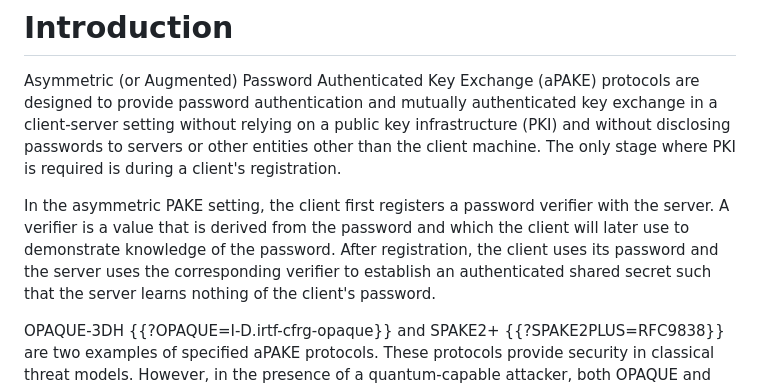
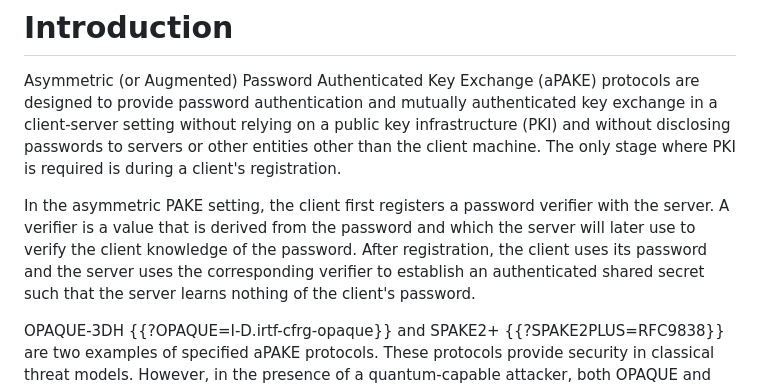
Before and after one commit to chris-wood/draft-pqpake, a Markdown page: draft-vos-cfrg-pqpake.md, the part around the change. Drawn GitHub-style.

Commit message:
Clarify augmented PAKE behavior

```diff
--- a/draft-vos-cfrg-pqpake.md
+++ b/draft-vos-cfrg-pqpake.md
@@ -70,9 +70,9 @@ machine. The only stage where PKI is required is during a client's registration.
 
 In the asymmetric PAKE setting, the client first registers a password
 verifier with the server. A verifier is a value that is derived from the
-password and which the client will later use to demonstrate knowledge of
-the password. After registration, the client uses its password and the
-server uses the corresponding verifier to establish an authenticated
+password and which the server will later use to verify the client
+knowledge of the password. After registration, the client uses its password
+and the server uses the corresponding verifier to establish an authenticated
 shared secret such that the server learns nothing of the client's password.
 
 OPAQUE-3DH {{?OPAQUE=I-D.irtf-cfrg-opaque}} and SPAKE2+ {{?SPAKE2PLUS=RFC9838}}
```
